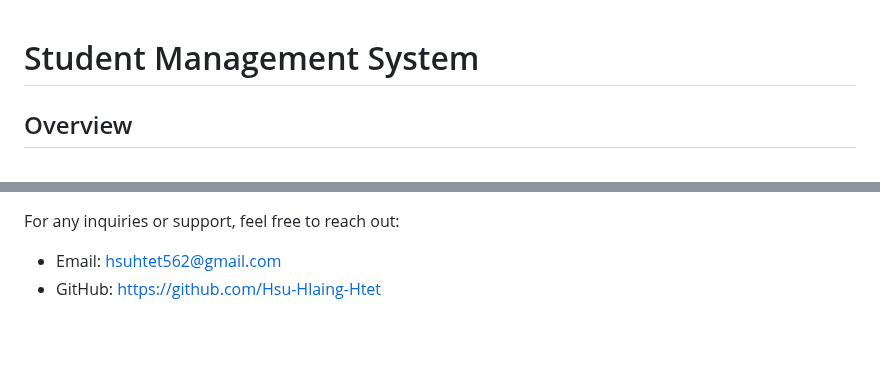
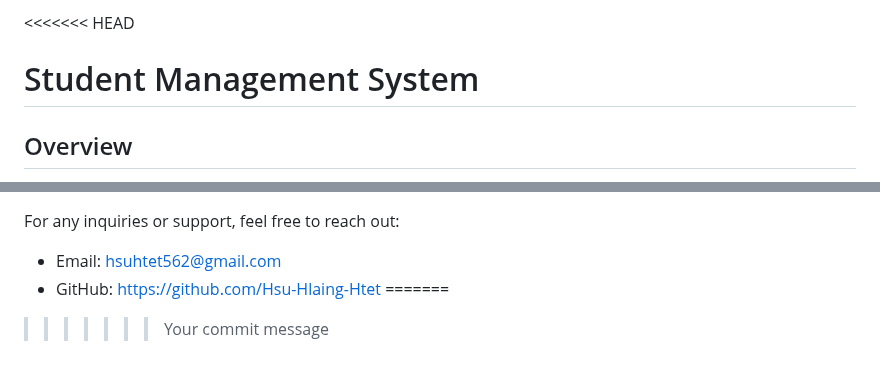
Before and after one commit to Hsu-Hlaing-Htet/Student-Management-System, a Markdown page: README.md, 2 parts joined by grey strips. Rendered like a GitHub page; blank space fills up the shorter version.

Commit message:
Your commit message

```diff
--- a/README.md
+++ b/README.md
@@ -1,3 +1,4 @@
+<<<<<<< HEAD
 # Student Management System
 
 ## Overview
@@ -147,3 +148,5 @@ For any inquiries or support, feel free to reach out:
 
 - Email: hsuhtet562@gmail.com
 - GitHub: https://github.com/Hsu-Hlaing-Htet
+=======
+>>>>>>> Your commit message
```
